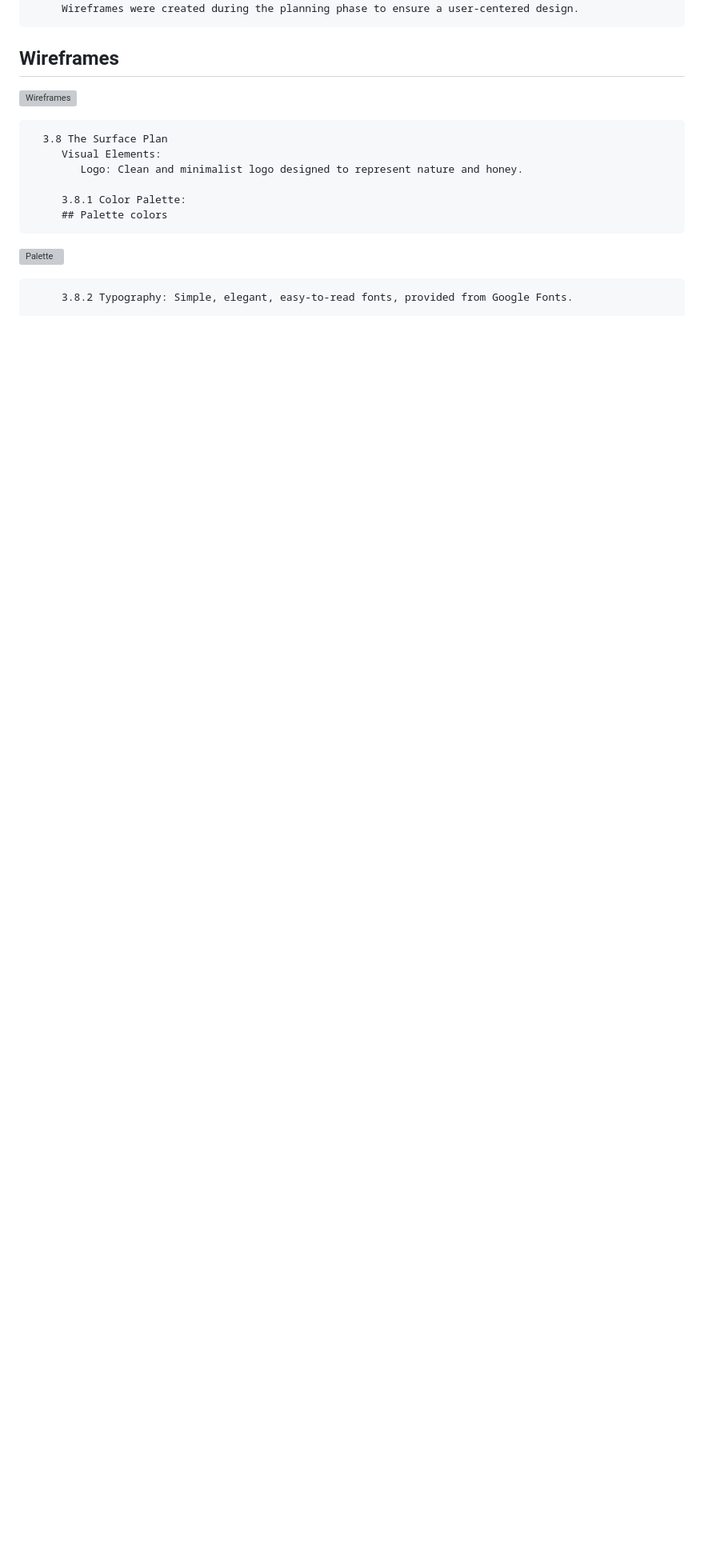
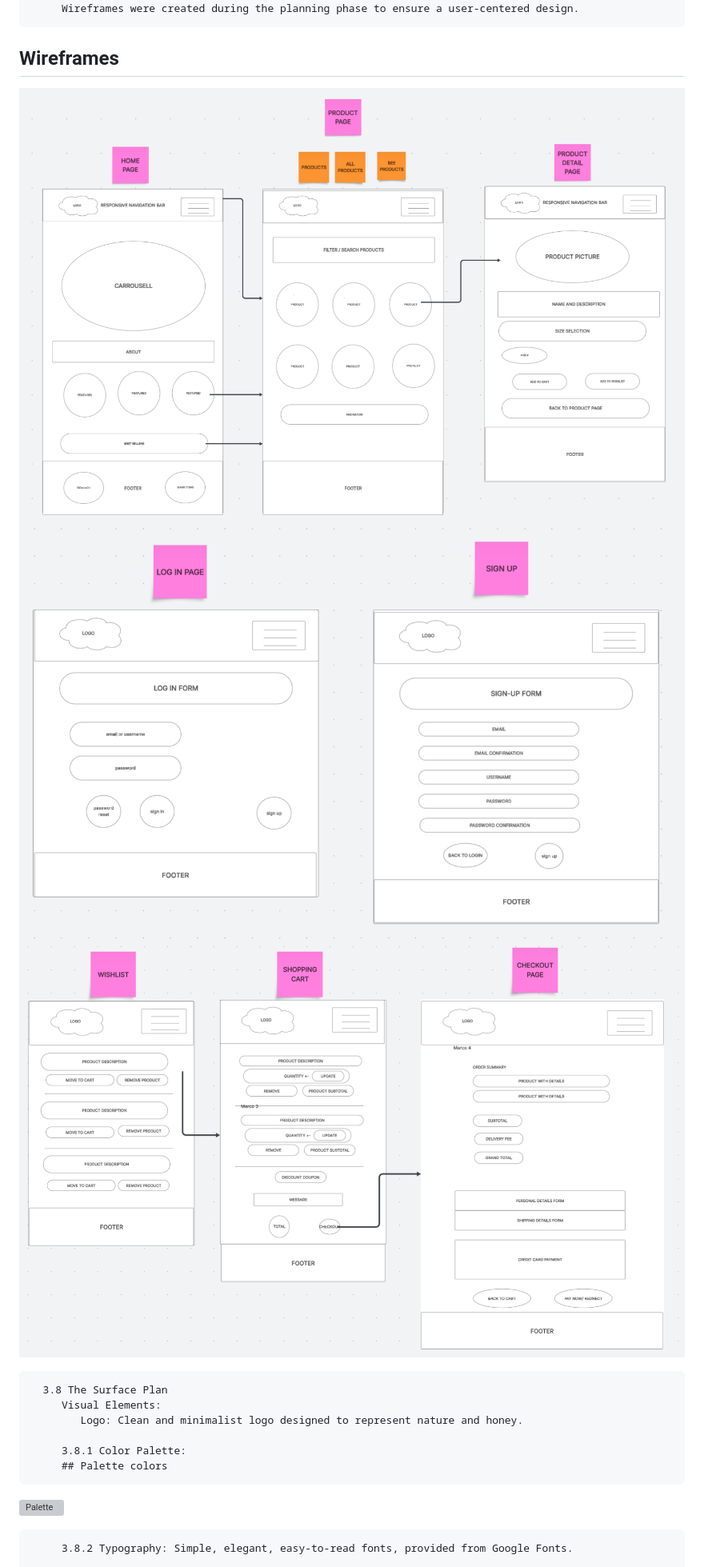
Before and after one commit to Quetzaly88/PP5-Real_Honey, a Markdown page: README.md, the part around the change printed below. Shown: that part at 80% size. Rendered like a GitHub page; pictures changed too: docs/wireframe_1.png (added), docs/wireframe_2.png (added), docs/wireframe_3.png (added); blank space fills up the shorter version; grey boxes are pictures that could not be loaded.

```diff
--- a/README.md
+++ b/README.md
@@ -139,8 +139,9 @@
       3.7 Wireframes:
          Wireframes were created during the planning phase to ensure a user-centered design.
 ## Wireframes
-![Wireframes](docs/wireframes.png)
-
+![Wireframe1](docs/wireframe_1.png)
+![Wireframe2](docs/wireframe_2.png)
+![Wireframe3](docs/wireframe_3.png)
 
       3.8 The Surface Plan
          Visual Elements:
```
Also changed, not shown: other parts of README.md (+37 -5 lines), 4 other files.
